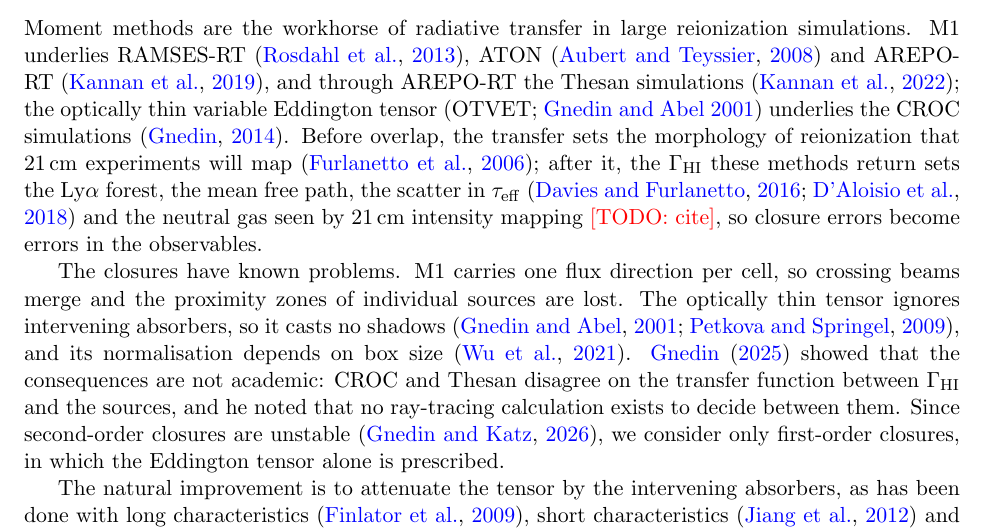
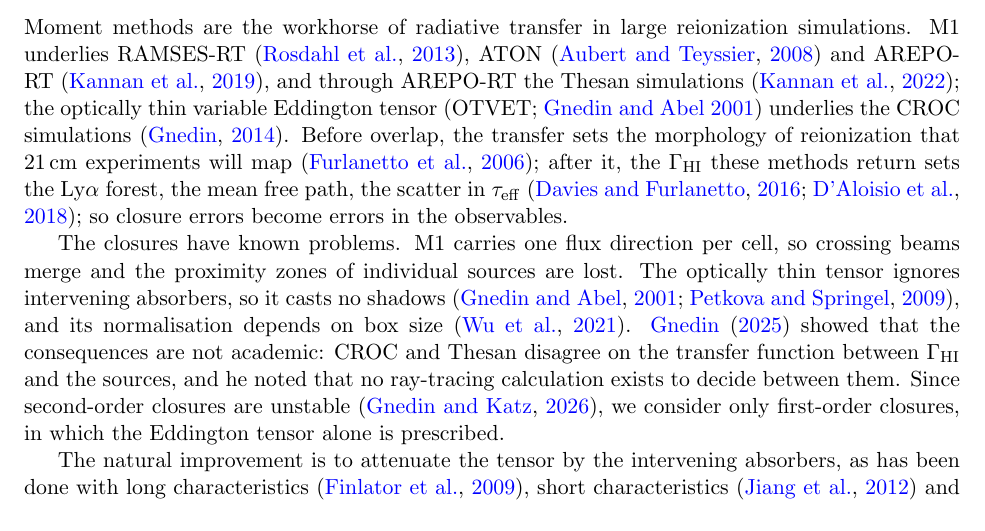
Before and after one commit to astromcquinn/RT_closure, a LaTeX paper (main.tex): part of page 1 of 14, cut so that both start at the same text. Compiled offline with pdfLaTeX.

Commit message:
Updates from Overleaf

```diff
--- a/main.tex
+++ b/main.tex
@@ -64,8 +64,7 @@ tensor (OTVET; \citealt{gnedin01}) underlies the CROC simulations
 \citep{gnedin14}. Before overlap, the transfer sets the morphology of reionization that
 21\,cm experiments will map \citep{Furlanetto2006}; after it, the $\Gamma_{\rm HI}$
 these methods return sets the Ly$\alpha$ forest, the mean free path, the
-scatter in $\tau_{\rm eff}$ \citep{davies16,davies17} and the neutral gas
-seen by 21\,cm intensity mapping \todo{cite}, so closure errors become
+scatter in $\tau_{\rm eff}$ \citep{davies16,davies17}; so closure errors become
 errors in the observables.
 
 The closures have known problems. M1 carries one flux direction per cell,
```
